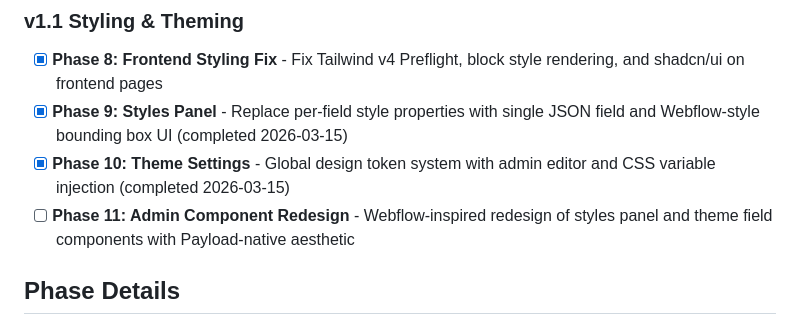
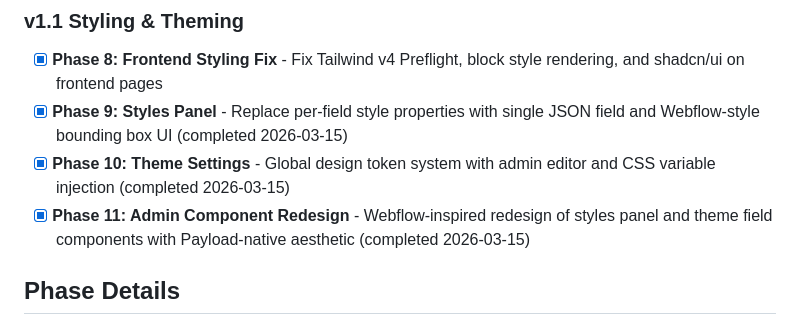
Before and after one commit to jon8800/payload-toolkit, a Markdown page: .planning/ROADMAP.md, the part around one of its changes. Rendered like a GitHub page.

```diff
--- a/.planning/ROADMAP.md
+++ b/.planning/ROADMAP.md
@@ -26,7 +26,7 @@
 - [x] **Phase 8: Frontend Styling Fix** - Fix Tailwind v4 Preflight, block style rendering, and shadcn/ui on frontend pages
 - [x] **Phase 9: Styles Panel** - Replace per-field style properties with single JSON field and Webflow-style bounding box UI (completed 2026-03-15)
 - [x] **Phase 10: Theme Settings** - Global design token system with admin editor and CSS variable injection (completed 2026-03-15)
-- [ ] **Phase 11: Admin Component Redesign** - Webflow-inspired redesign of styles panel and theme field components with Payload-native aesthetic
+- [x] **Phase 11: Admin Component Redesign** - Webflow-inspired redesign of styles panel and theme field components with Payload-native aesthetic (completed 2026-03-15)
 
 ## Phase Details
 
```
Also changed, not shown: other parts of .planning/ROADMAP.md (+1 -1 lines), .planning/STATE.md (+4 -4 lines), 1 other file.
